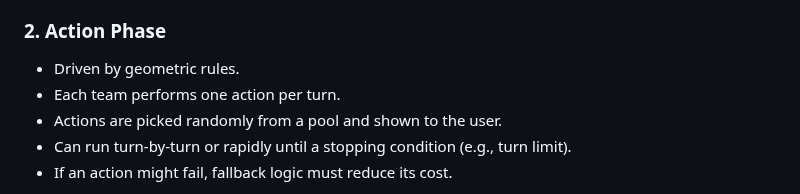
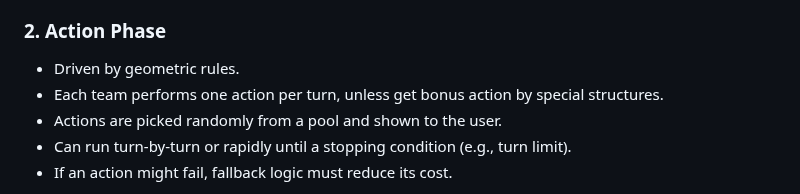
Before and after one commit to tmt1611/geom, a Markdown page: design.md, the part around the change. Drawn GitHub-style.

Commit message:
design change

```diff
--- a/design.md
+++ b/design.md
@@ -22,7 +22,7 @@ A 10×10 grid-based auto-battle sandbox where users place multiple points belong
 ### 2. **Action Phase**
 
 * Driven by geometric rules.
-* Each team performs one action per turn.
+* Each team performs one action per turn, unless get bonus action by special structures.
 * Actions are picked randomly from a pool and shown to the user.
 * Can run turn-by-turn or rapidly until a stopping condition (e.g., turn limit).
 * If an action might fail, fallback logic must reduce its cost.
```
